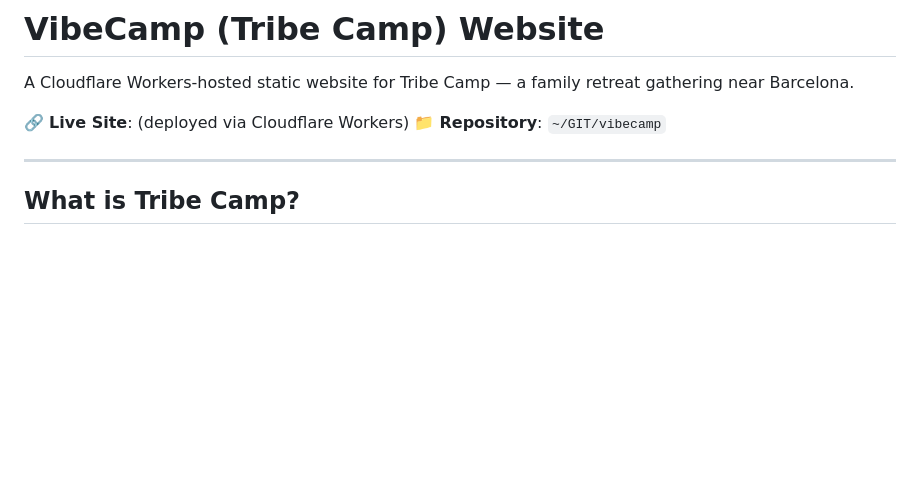
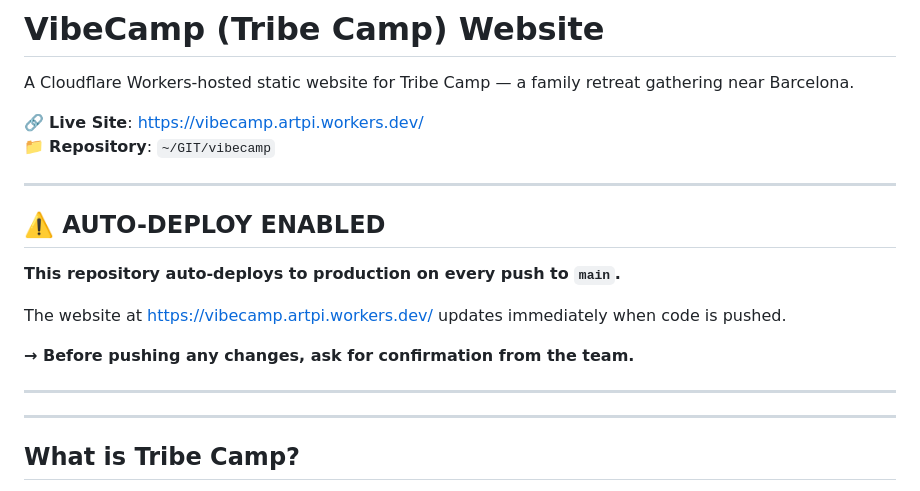
Before and after one commit to artnuvo/vibecamp, a Markdown page: README.md, the part around the change. Drawn GitHub-style; blank space fills up the shorter version.

Commit message:
Add live URL and auto-deploy warning to README
- Document production URL: vibecamp.artpi.workers.dev
- Add warning about auto-deploy on push
- Note to ask for confirmation before pushing

```diff
--- a/README.md
+++ b/README.md
@@ -2,8 +2,20 @@
 
 A Cloudflare Workers-hosted static website for Tribe Camp — a family retreat gathering near Barcelona.
 
-🔗 **Live Site**: (deployed via Cloudflare Workers)
+🔗 **Live Site**: https://vibecamp.artpi.workers.dev/
 📁 **Repository**: `~/GIT/vibecamp`
+
+---
+
+## ⚠️ AUTO-DEPLOY ENABLED
+
+**This repository auto-deploys to production on every push to `main`.**
+
+The website at https://vibecamp.artpi.workers.dev/ updates immediately when code is pushed.
+
+**→ Before pushing any changes, ask for confirmation from the team.**
+
+---
 
 ---
 
```
